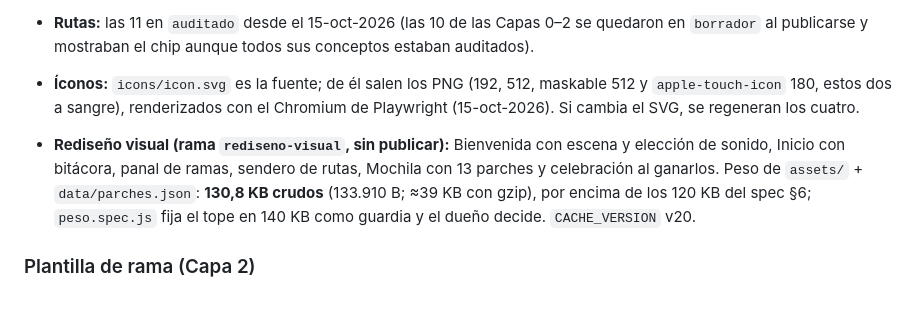
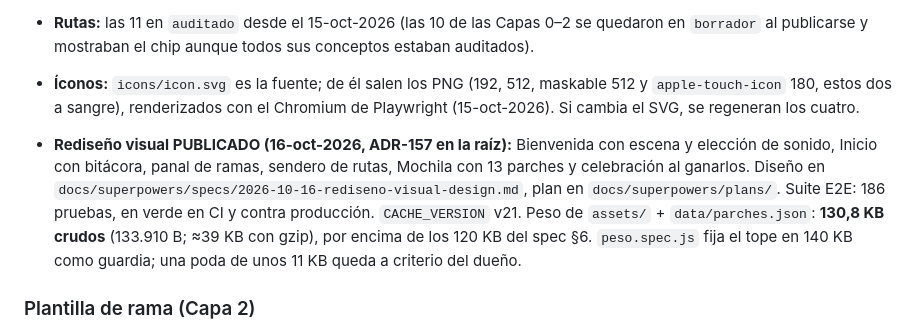
Before and after one commit to maximoaluna-blip/PROGRAMA-SCOUT, a Markdown page: README.md, the part around the change. Drawn GitHub-style; blank space fills up the shorter version.

Commit message:
Docs: README marca el rediseño visual como publicado (ADR-157, sw v21)
Co-Authored-By: Claude Opus 5.5 <noreply@anthropic.com>

```diff
--- a/README.md
+++ b/README.md
@@ -72,7 +72,7 @@ Repo propio `maximoaluna-blip/PROGRAMA-SCOUT`, GitHub Pages sirviendo desde la r
 - **Rutas:** las 11 en `auditado` desde el 15-oct-2026 (las 10 de las Capas 0–2 se quedaron en `borrador` al publicarse y mostraban el chip aunque todos sus conceptos estaban auditados).
 - **Íconos:** `icons/icon.svg` es la fuente; de él salen los PNG (192, 512, maskable 512 y `apple-touch-icon` 180, estos dos a sangre), renderizados con el Chromium de Playwright (15-oct-2026). Si cambia el SVG, se regeneran los cuatro.
 
-- **Rediseño visual (rama `rediseno-visual`, sin publicar):** Bienvenida con escena y elección de sonido, Inicio con bitácora, panal de ramas, sendero de rutas, Mochila con 13 parches y celebración al ganarlos. Peso de `assets/` + `data/parches.json`: **130,8 KB crudos** (133.910 B; ≈39 KB con gzip), por encima de los 120 KB del spec §6; `peso.spec.js` fija el tope en 140 KB como guardia y el dueño decide. `CACHE_VERSION` v20.
+- **Rediseño visual PUBLICADO (16-oct-2026, ADR-157 en la raíz):** Bienvenida con escena y elección de sonido, Inicio con bitácora, panal de ramas, sendero de rutas, Mochila con 13 parches y celebración al ganarlos. Diseño en `docs/superpowers/specs/2026-10-16-rediseno-visual-design.md`, plan en `docs/superpowers/plans/`. Suite E2E: 186 pruebas, en verde en CI y contra producción. `CACHE_VERSION` v21. Peso de `assets/` + `data/parches.json`: **130,8 KB crudos** (133.910 B; ≈39 KB con gzip), por encima de los 120 KB del spec §6. `peso.spec.js` fija el tope en 140 KB como guardia; una poda de unos 11 KB queda a criterio del dueño.
 
 ### Plantilla de rama (Capa 2)
 
```
